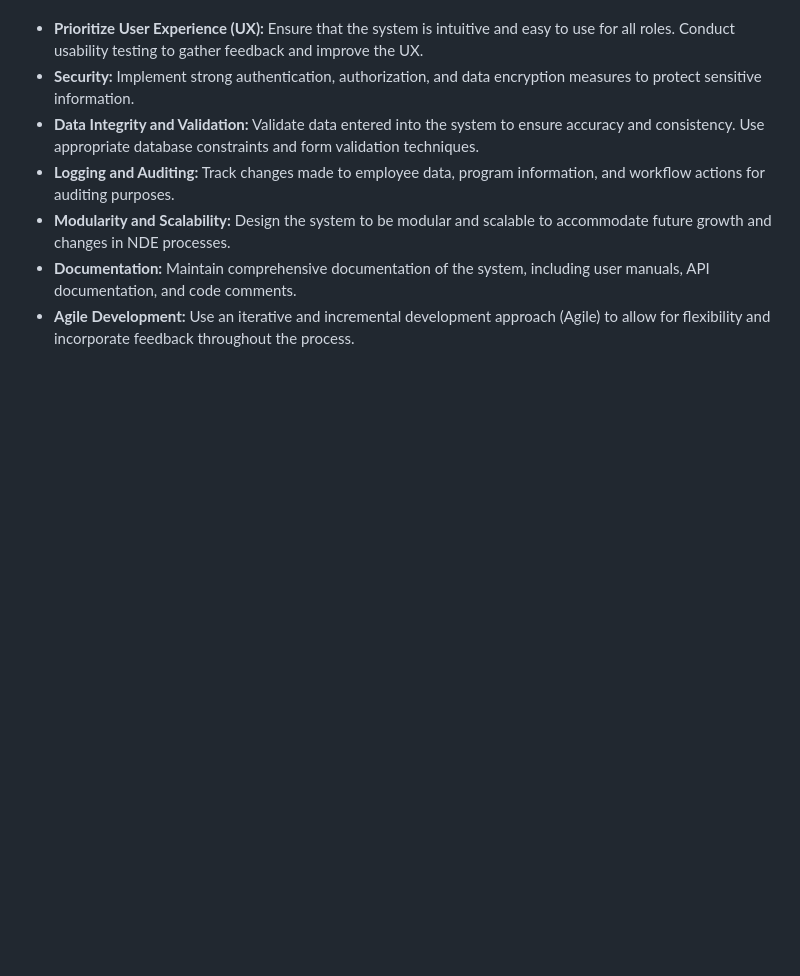
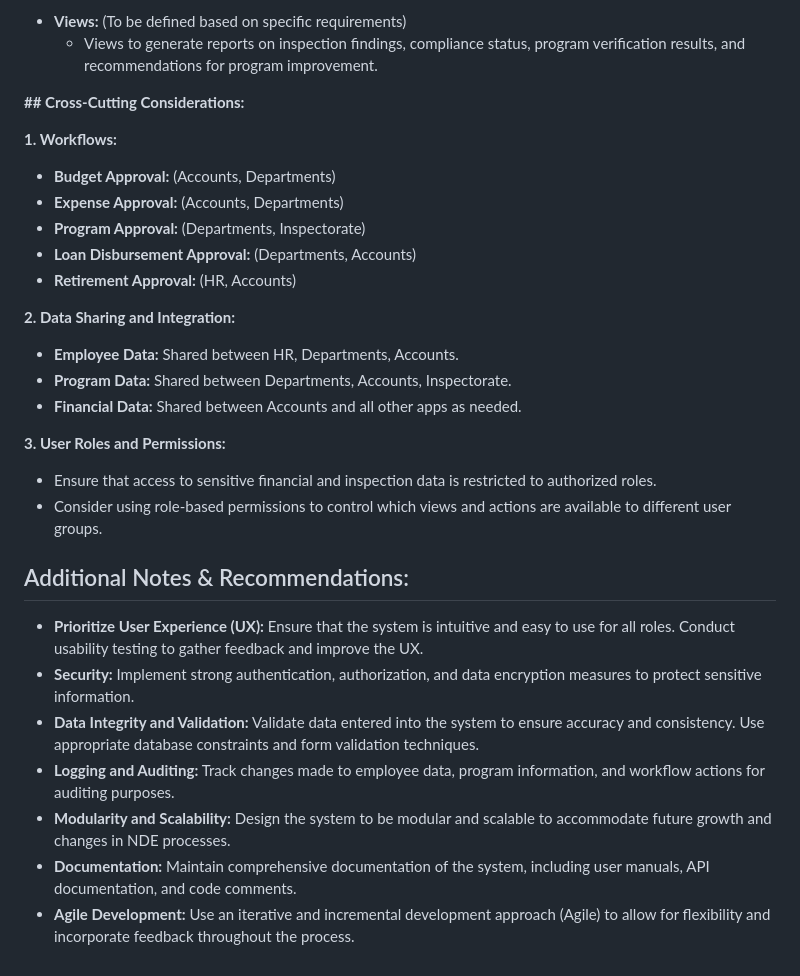
Before and after one commit to DataDruid-Technologies/nde-internal-project, a Markdown page: README.md, the part around one of its changes. GitHub-like rendering; blank space fills up the shorter version.

```diff
--- a/README.md
+++ b/README.md
@@ -165,3 +239,28 @@
+* **Views:** (To be defined based on specific requirements)
+    * Views to generate reports on inspection findings, compliance status, program verification results, and recommendations for program improvement.
+
+**## Cross-Cutting Considerations:**
+
+**1. Workflows:**
+
+* **Budget Approval:** (Accounts, Departments)
+* **Expense Approval:** (Accounts, Departments)
+* **Program Approval:** (Departments, Inspectorate)
+* **Loan Disbursement Approval:** (Departments, Accounts)
+* **Retirement Approval:** (HR, Accounts)
+
+**2. Data Sharing and Integration:**
+
+* **Employee Data:** Shared between HR, Departments, Accounts.
+* **Program Data:**  Shared between Departments, Accounts, Inspectorate.
+* **Financial Data:** Shared between Accounts and all other apps as needed.
+
+**3. User Roles and Permissions:**
+
+* Ensure that access to sensitive financial and inspection data is restricted to authorized roles.
+* Consider using role-based permissions to control which views and actions are available to different user groups.
+
+## Additional Notes & Recommendations:
 
 * **Prioritize User Experience (UX):** Ensure that the system is intuitive and easy to use for all roles. Conduct usability testing to gather feedback and improve the UX.
 * **Security:** Implement strong authentication, authorization, and data encryption measures to protect sensitive information.
```
Also changed, not shown: other parts of README.md (+78 -4 lines).
